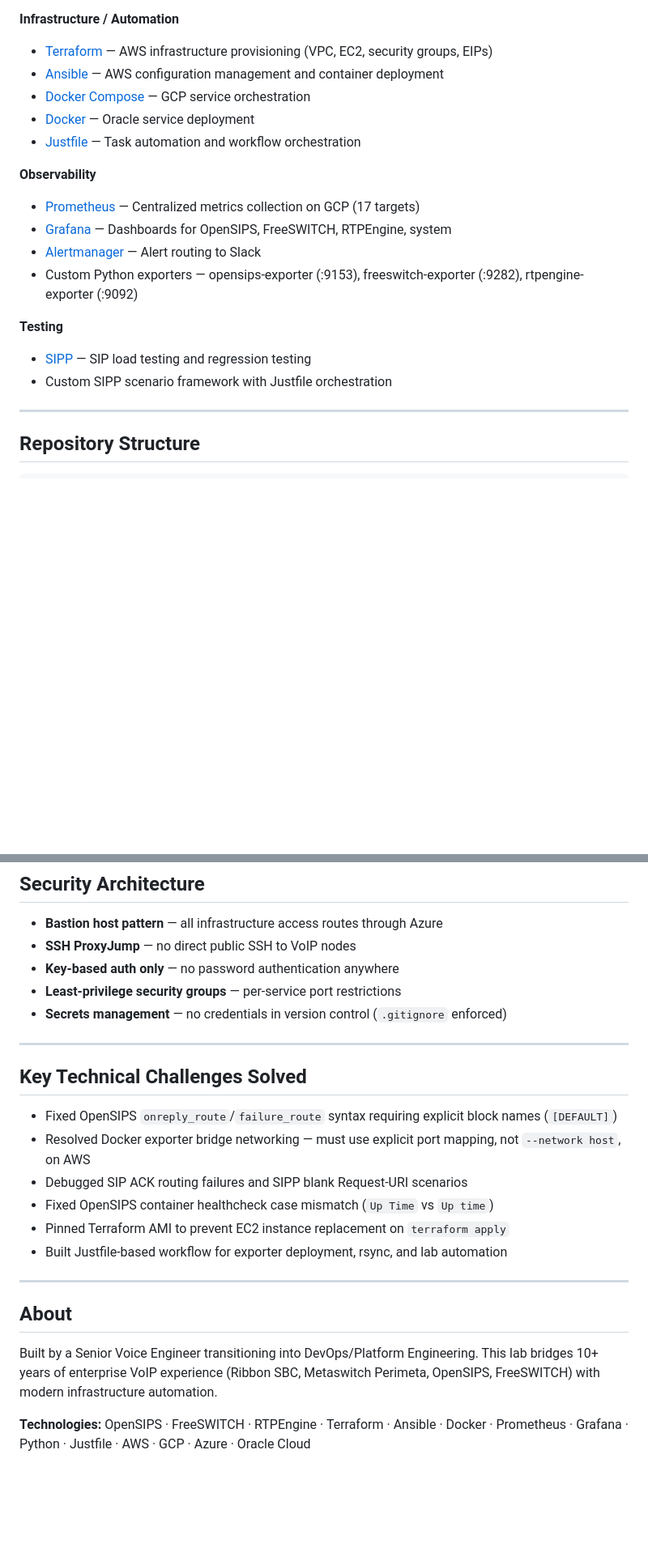
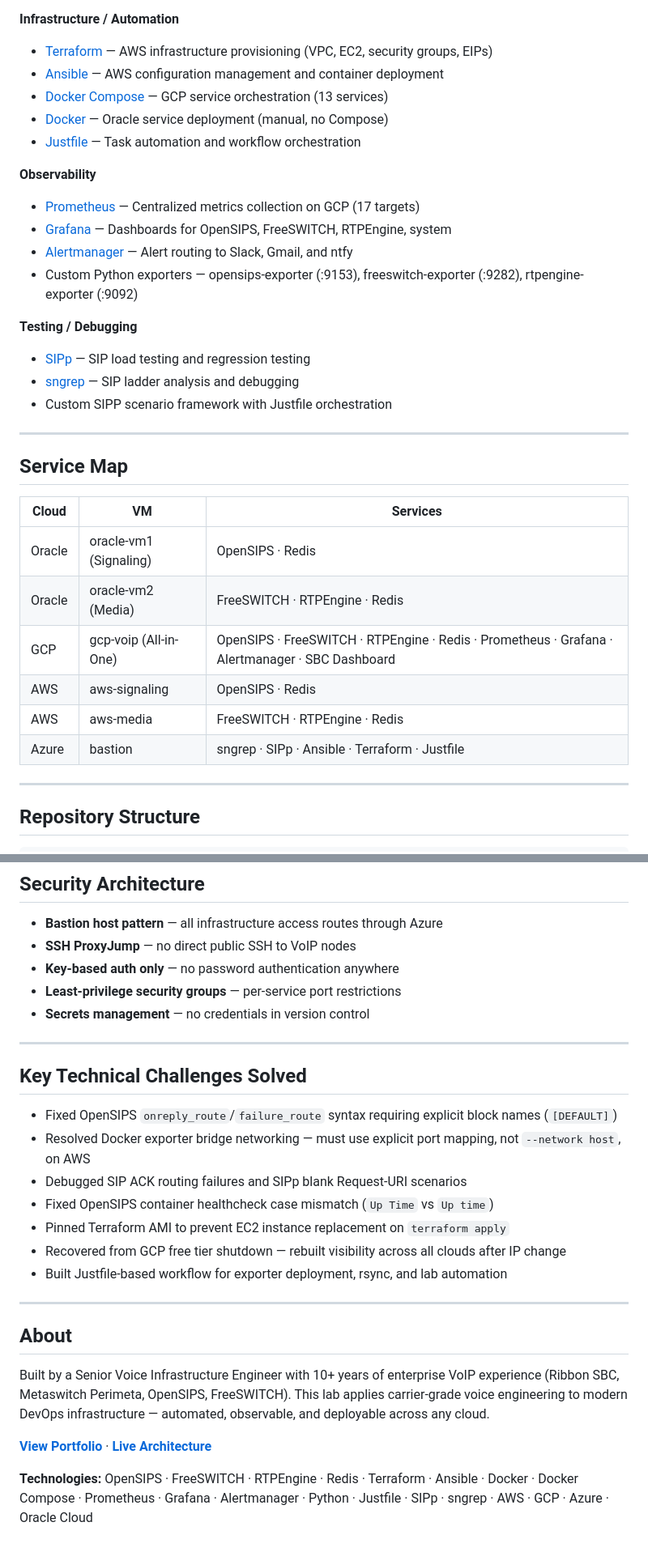
Before and after one commit to sharrods/multi-cloud-voip-lab, a Markdown page: README.md, 2 parts joined by grey strips. Shown at 81% size. GitHub-like rendering; blank space fills up the shorter version.

```diff
--- a/README.md
+++ b/README.md
@@ -53,19 +55,33 @@ Oracle does not handle production calls — it load balances between AWS and GCP
 **Infrastructure / Automation**
 - [Terraform](https://www.terraform.io/) — AWS infrastructure provisioning (VPC, EC2, security groups, EIPs)
 - [Ansible](https://www.ansible.com/) — AWS configuration management and container deployment
-- [Docker Compose](https://docs.docker.com/compose/) — GCP service orchestration
-- [Docker](https://www.docker.com/) — Oracle service deployment
+- [Docker Compose](https://docs.docker.com/compose/) — GCP service orchestration (13 services)
+- [Docker](https://www.docker.com/) — Oracle service deployment (manual, no Compose)
 - [Justfile](https://just.systems/) — Task automation and workflow orchestration
 
 **Observability**
 - [Prometheus](https://prometheus.io/) — Centralized metrics collection on GCP (17 targets)
 - [Grafana](https://grafana.com/) — Dashboards for OpenSIPS, FreeSWITCH, RTPEngine, system
-- [Alertmanager](https://prometheus.io/docs/alerting/latest/alertmanager/) — Alert routing to Slack
+- [Alertmanager](https://prometheus.io/docs/alerting/latest/alertmanager/) — Alert routing to Slack, Gmail, and ntfy
 - Custom Python exporters — opensips-exporter (:9153), freeswitch-exporter (:9282), rtpengine-exporter (:9092)
 
-**Testing**
-- [SIPP](https://sipp.sourceforge.net/) — SIP load testing and regression testing
+**Testing / Debugging**
+- [SIPp](https://sipp.sourceforge.net/) — SIP load testing and regression testing
+- [sngrep](https://github.com/irontec/sngrep) — SIP ladder analysis and debugging
 - Custom SIPP scenario framework with Justfile orchestration
+
+---
+
+## Service Map
+
+| Cloud | VM | Services |
+|-------|----|----------|
+| Oracle | oracle-vm1 (Signaling) | OpenSIPS · Redis |
+| Oracle | oracle-vm2 (Media) | FreeSWITCH · RTPEngine · Redis |
+| GCP | gcp-voip (All-in-One) | OpenSIPS · FreeSWITCH · RTPEngine · Redis · Prometheus · Grafana · Alertmanager · SBC Dashboard |
+| AWS | aws-signaling | OpenSIPS · Redis |
+| AWS | aws-media | FreeSWITCH · RTPEngine · Redis |
+| Azure | bastion | sngrep · SIPp · Ansible · Terraform · Justfile |
 
 ---
 
@@ -169,7 +181,7 @@ All exporters use bridge networking with explicit port mapping and run as Docker
 - **SSH ProxyJump** — no direct public SSH to VoIP nodes
 - **Key-based auth only** — no password authentication anywhere
 - **Least-privilege security groups** — per-service port restrictions
-- **Secrets management** — no credentials in version control (`.gitignore` enforced)
+- **Secrets management** — no credentials in version control
 
 ---
 
@@ -177,15 +189,18 @@ All exporters use bridge networking with explicit port mapping and run as Docker
 
 - Fixed OpenSIPS `onreply_route`/`failure_route` syntax requiring explicit block names (`[DEFAULT]`)
 - Resolved Docker exporter bridge networking — must use explicit port mapping, not `--network host`, on AWS
-- Debugged SIP ACK routing failures and SIPP blank Request-URI scenarios
+- Debugged SIP ACK routing failures and SIPp blank Request-URI scenarios
 - Fixed OpenSIPS container healthcheck case mismatch (`Up Time` vs `Up time`)
 - Pinned Terraform AMI to prevent EC2 instance replacement on `terraform apply`
+- Recovered from GCP free tier shutdown — rebuilt visibility across all clouds after IP change
 - Built Justfile-based workflow for exporter deployment, rsync, and lab automation
 
 ---
 
 ## About
 
-Built by a Senior Voice Engineer transitioning into DevOps/Platform Engineering. This lab bridges 10+ years of enterprise VoIP experience (Ribbon SBC, Metaswitch Perimeta, OpenSIPS, FreeSWITCH) with modern infrastructure automation.
+Built by a Senior Voice Infrastructure Engineer with 10+ years of enterprise VoIP experience (Ribbon SBC, Metaswitch Perimeta, OpenSIPS, FreeSWITCH). This lab applies carrier-grade voice engineering to modern DevOps infrastructure — automated, observable, and deployable across any cloud.
 
-**Technologies:** OpenSIPS · FreeSWITCH · RTPEngine · Terraform · Ansible · Docker · Prometheus · Grafana · Python · Justfile · AWS · GCP · Azure · Oracle Cloud
+**[View Portfolio](https://sharrods.github.io)** · **[Live Architecture](https://sharrods.github.io/multi-cloud-voip-lab/architecture.html)**
+
+**Technologies:** OpenSIPS · FreeSWITCH · RTPEngine · Redis · Terraform · Ansible · Docker · Docker Compose · Prometheus · Grafana · Alertmanager · Python · Justfile · SIPp · sngrep · AWS · GCP · Azure · Oracle Cloud
```
Also changed, not shown: other parts of README.md (+50 -52 lines).
